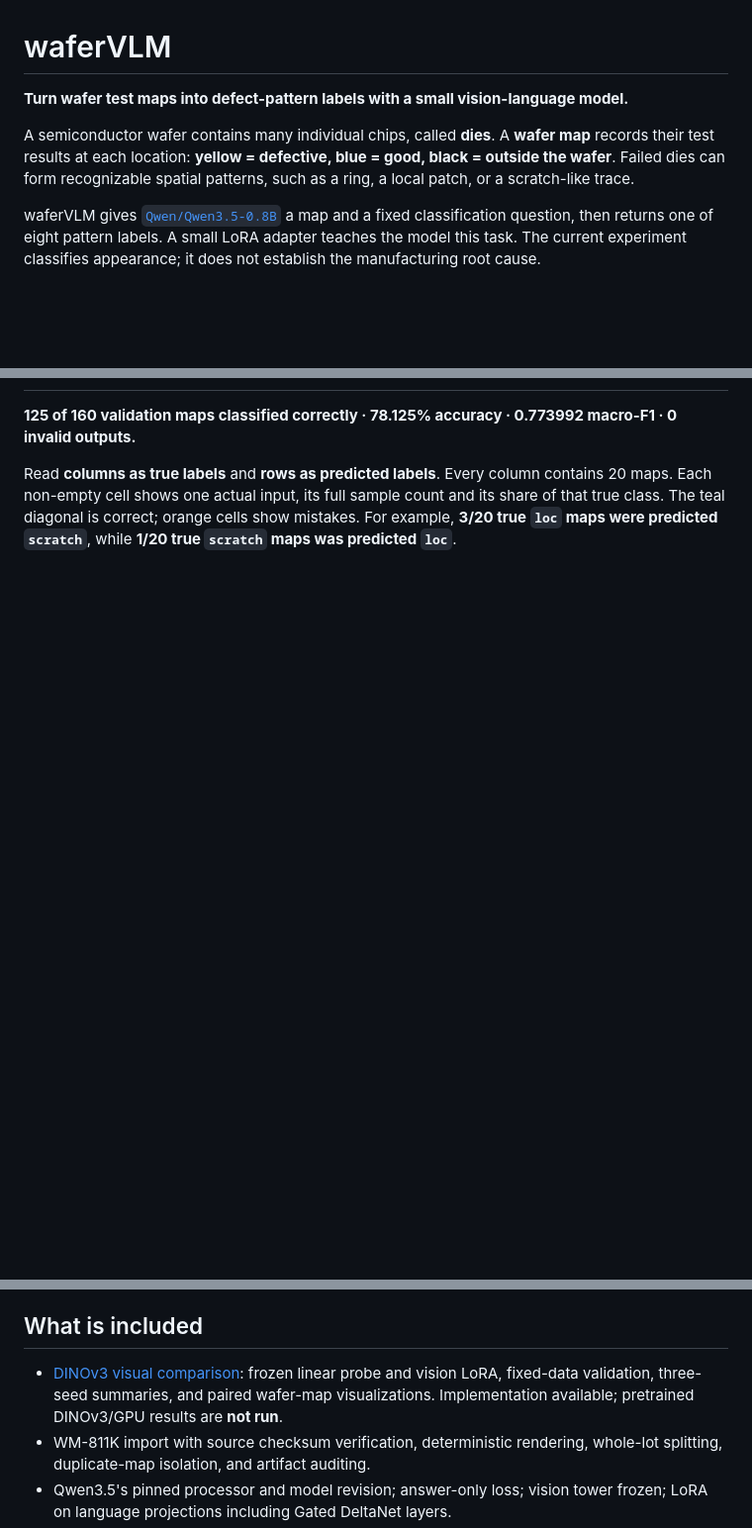
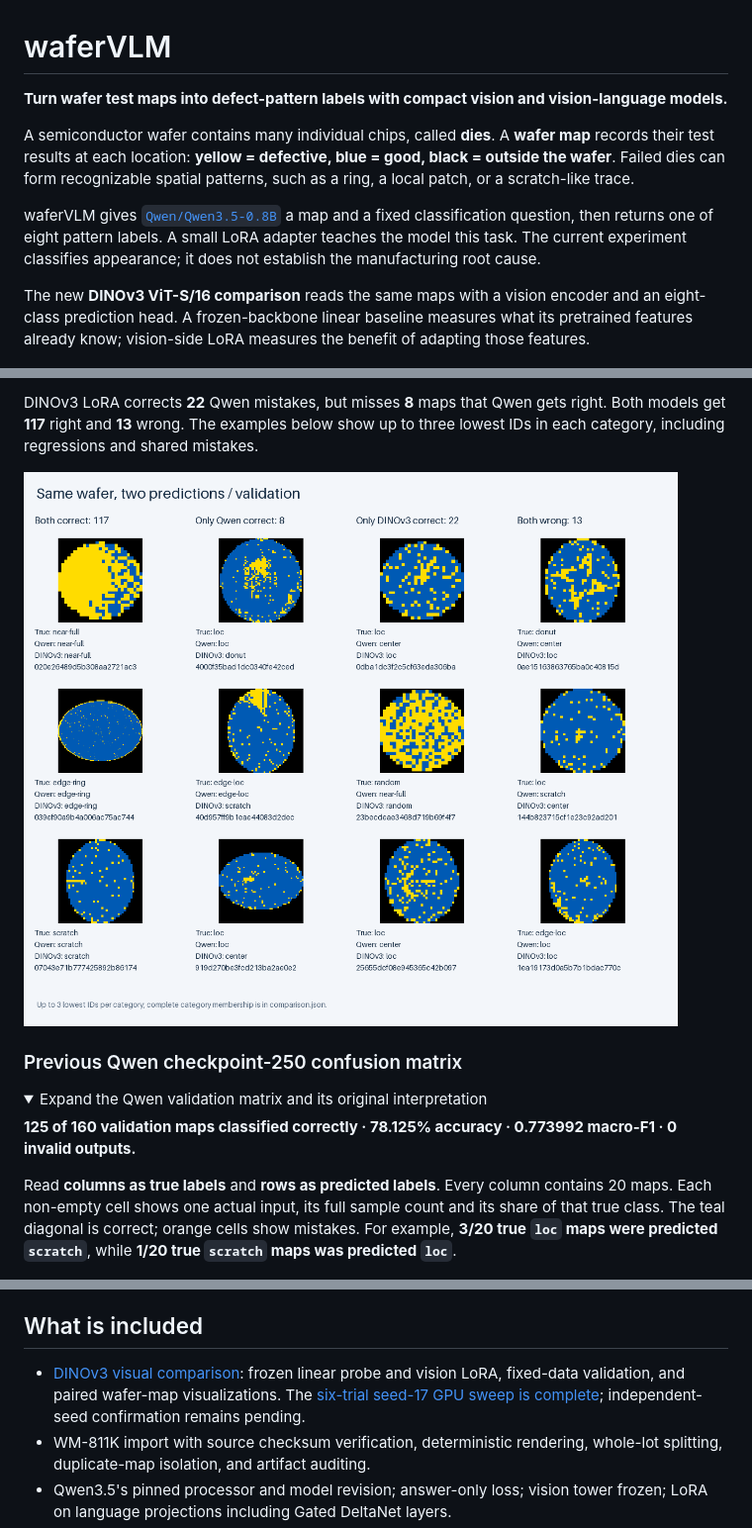
Before and after one commit to jasonjiang8866/waferVLM, a Markdown page: README.md, 3 parts joined by grey strips. Shown at 99% size. GitHub-like rendering; pictures changed too: docs/showcase/dinov3-seed17/paired-examples.png (added); folded sections open; blank space fills up the shorter version.

```diff
--- a/README.md
+++ b/README.md
@@ -1,10 +1,12 @@
 # waferVLM
 
-**Turn wafer test maps into defect-pattern labels with a small vision-language model.**
+**Turn wafer test maps into defect-pattern labels with compact vision and vision-language models.**
 
 A semiconductor wafer contains many individual chips, called **dies**. A **wafer map** records their test results at each location: **yellow = defective, blue = good, black = outside the wafer**. Failed dies can form recognizable spatial patterns, such as a ring, a local patch, or a scratch-like trace.
 
 waferVLM gives [`Qwen/Qwen3.5-0.8B`](https://huggingface.co/Qwen/Qwen3.5-0.8B) a map and a fixed classification question, then returns one of eight pattern labels. A small LoRA adapter teaches the model this task. The current experiment classifies appearance; it does not establish the manufacturing root cause.
+
+The new **DINOv3 ViT-S/16 comparison** reads the same maps with a vision encoder and an eight-class prediction head. A frozen-backbone linear baseline measures what its pretrained features already know; vision-side LoRA measures the benefit of adapting those features.
 
 ![Checkpoint-250 inference examples: one real scratch map correctly labeled scratch, and another misclassified as loc.](docs/showcase/checkpoint-250/inference.png)
 
@@ -20,3 +49,11 @@ The labels above are **dataset annotations**. These examples were selected for v
+DINOv3 LoRA corrects **22** Qwen mistakes, but misses **8** maps that Qwen gets right. Both models get **117** right and **13** wrong. The examples below show up to three lowest IDs in each category, including regressions and shared mistakes.
+
+![Paired Qwen and DINOv3 LoRA predictions on real wafer maps: both correct, only Qwen correct, only DINOv3 correct and both wrong.](docs/showcase/dinov3-seed17/paired-examples.png)
+
+### Previous Qwen checkpoint-250 confusion matrix
+
+<details>
+<summary>Expand the Qwen validation matrix and its original interpretation</summary>
 
 **125 of 160 validation maps classified correctly · 78.125% accuracy · 0.773992 macro-F1 · 0 invalid outputs.**
 
@@ -61,7 +100,7 @@ The unchanged step-200 adapter changed five predictions relative to its historic
 
 ## What is included
 
-- [DINOv3 visual comparison](docs/dinov3-baseline.md): frozen linear probe and vision LoRA, fixed-data validation, three-seed summaries, and paired wafer-map visualizations. Implementation available; pretrained DINOv3/GPU results are **not run**.
+- [DINOv3 visual comparison](docs/dinov3-baseline.md): frozen linear probe and vision LoRA, fixed-data validation, and paired wafer-map visualizations. The [six-trial seed-17 GPU sweep is complete](docs/dinov3-seed17-results.md); independent-seed confirmation remains pending.
 - WM-811K import with source checksum verification, deterministic rendering, whole-lot splitting, duplicate-map isolation, and artifact auditing.
 - Qwen3.5's pinned processor and model revision; answer-only loss; vision tower frozen; LoRA on language projections including Gated DeltaNet layers.
 - Zero-shot evaluation, fixed-budget SFT, adapted-model evaluation, and paired accuracy / macro-F1 comparison.
```
Also changed, not shown: other parts of README.md (+34 -3 lines), docs/dinov3-baseline.md (+4 -2 lines), docs/dinov3-launch.md (+15 -2 lines), docs/dinov3-seed17-results.md (added, +105 -0 lines), docs/showcase/dinov3-seed17/linear-image-confusion-matrix.png (added), docs/showcase/dinov3-seed17/lora-image-confusion-matrix.png (added), 4 other files.
